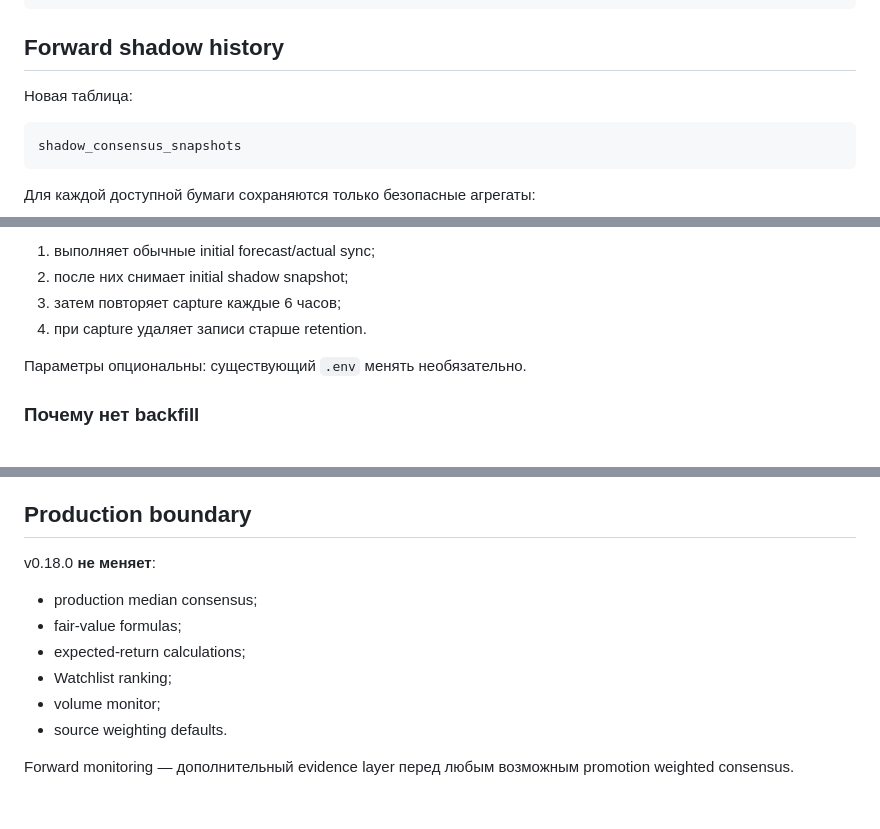
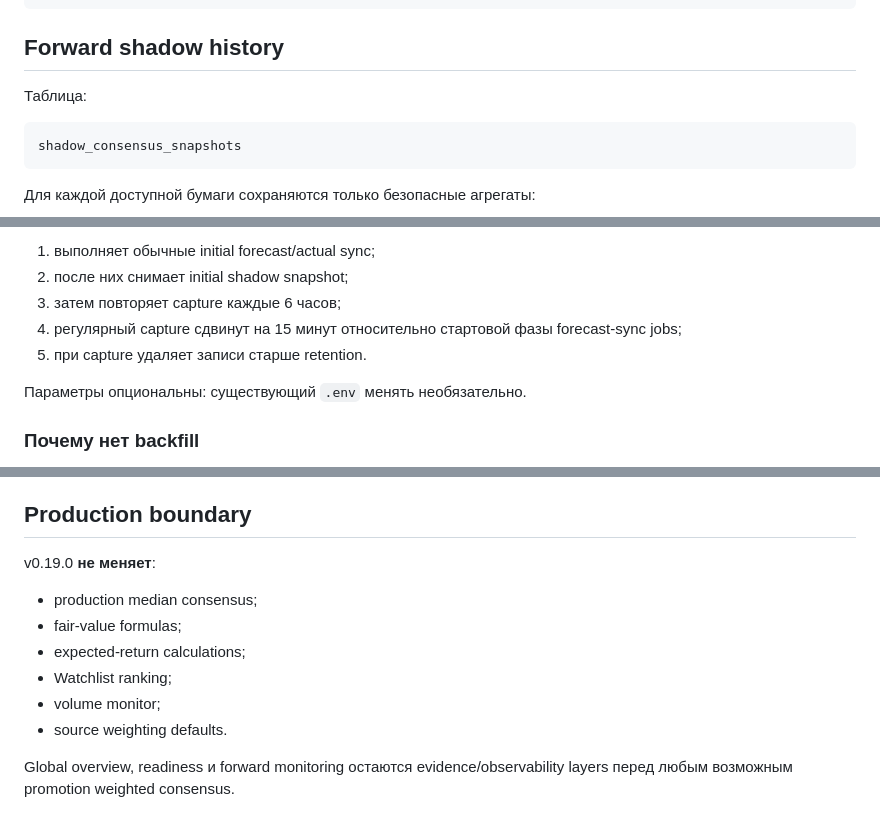
Before and after one commit to krapa666/moex, a Markdown page: docs/shadow-consensus.md, 3 parts joined by grey strips. Drawn GitHub-style.

````diff
--- a/docs/shadow-consensus.md
+++ b/docs/shadow-consensus.md
@@ -92,7 +94,7 @@ GET /api/analytics/shadow-consensus?ticker=SBER
 
 ## Forward shadow history
 
-Новая таблица:
+Таблица:
 
 ```text
 shadow_consensus_snapshots
@@ -138,7 +140,8 @@ SHADOW_HISTORY_RETENTION_DAYS=730
 1. выполняет обычные initial forecast/actual sync;
 2. после них снимает initial shadow snapshot;
 3. затем повторяет capture каждые 6 часов;
-4. при capture удаляет записи старше retention.
+4. регулярный capture сдвинут на 15 минут относительно стартовой фазы forecast-sync jobs;
+5. при capture удаляет записи старше retention.
 
 Параметры опциональны: существующий `.env` менять необязательно.
 
@@ -307,7 +367,7 @@ GET /api/analytics/consensus-readiness?snapshot=pre_year
 
 ## Production boundary
 
-v0.18.0 **не меняет**:
+v0.19.0 **не меняет**:
 
 - production median consensus;
 - fair-value formulas;
@@ -316,4 +376,4 @@ v0.18.0 **не меняет**:
 - volume monitor;
 - source weighting defaults.
 
-Forward monitoring — дополнительный evidence layer перед любым возможным promotion weighted consensus.
+Global overview, readiness и forward monitoring остаются evidence/observability layers перед любым возможным promotion weighted consensus.
````
Also changed, not shown: other parts of docs/shadow-consensus.md (+63 -4 lines).
